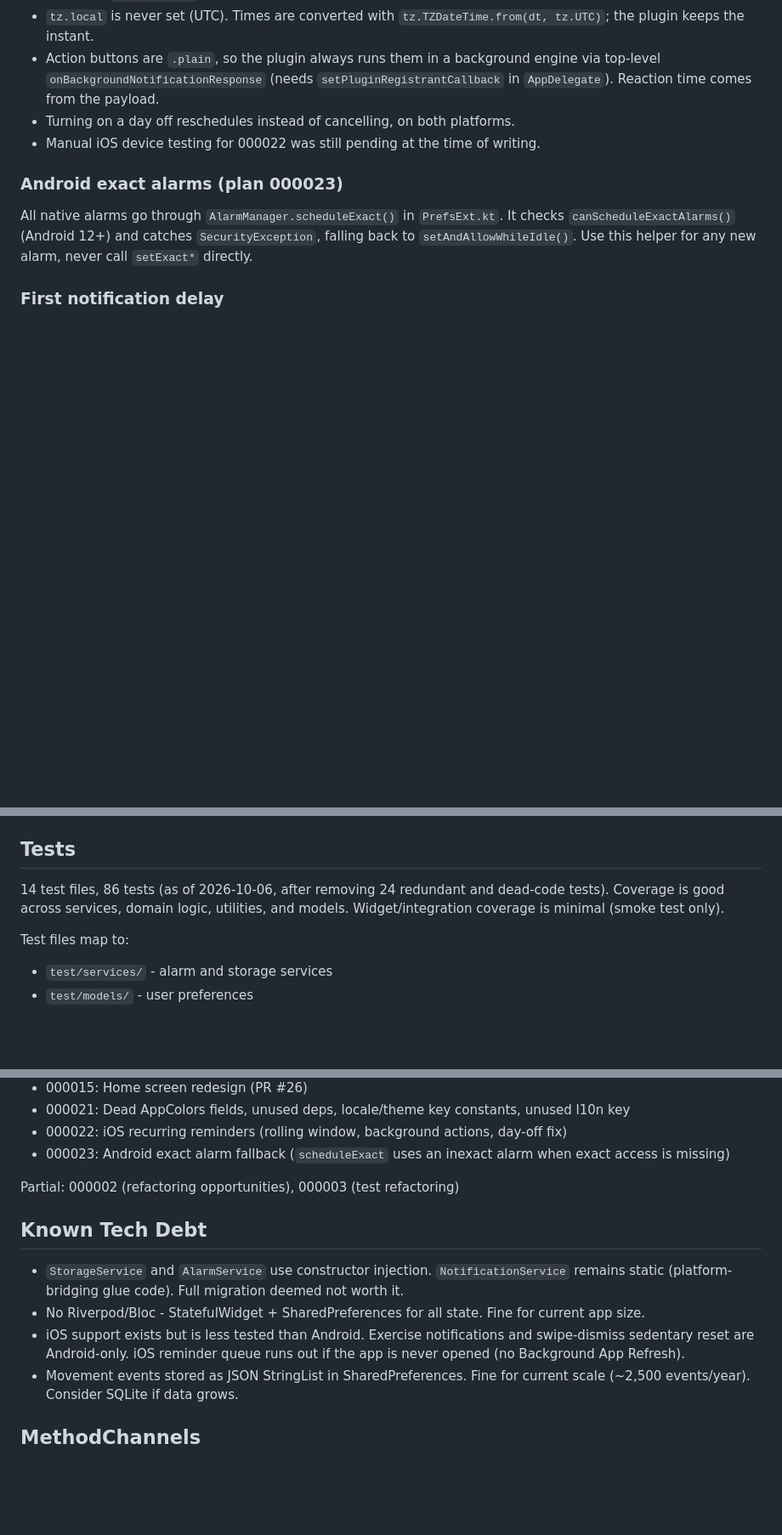
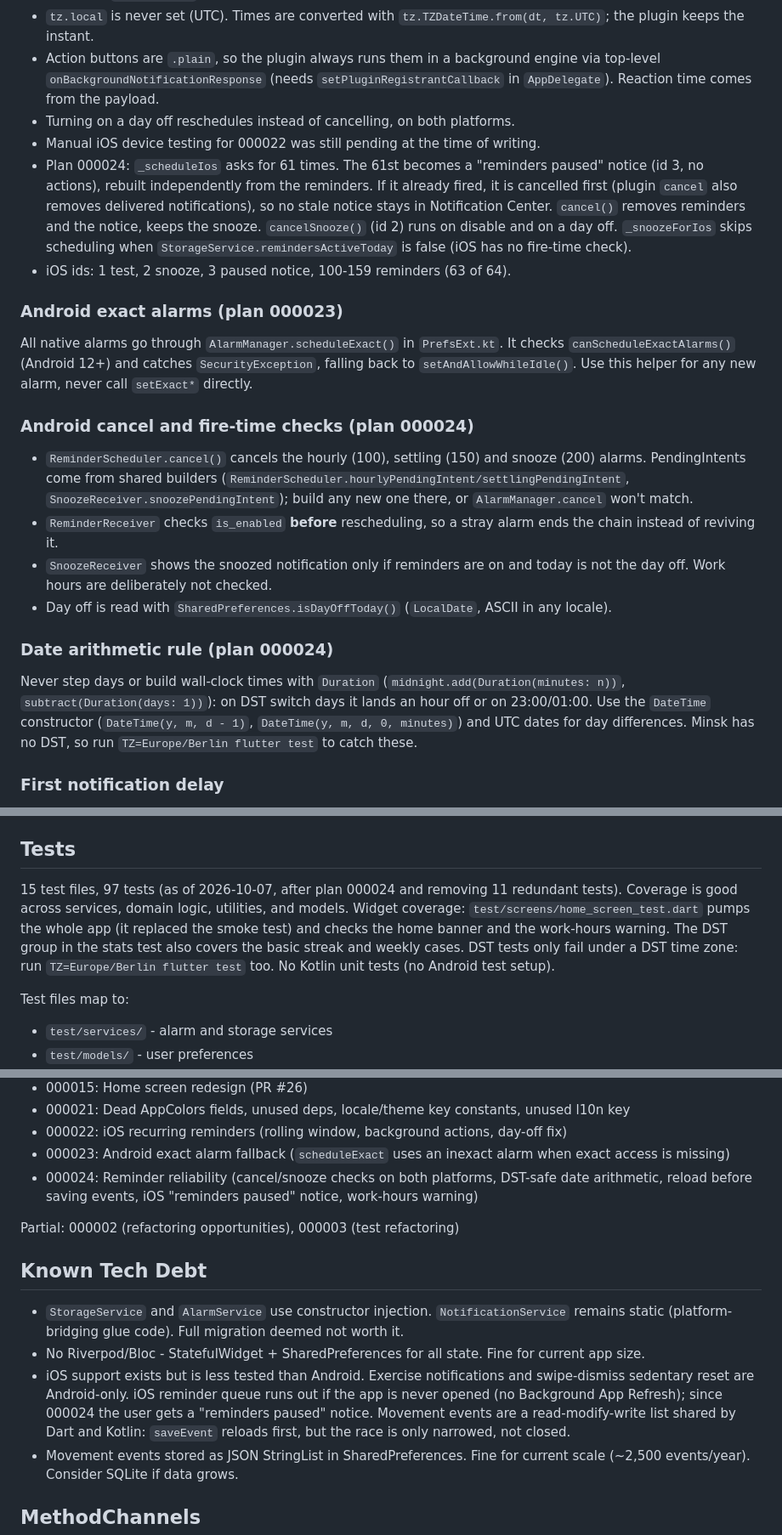
Before and after one commit to bazha/hourly-reminder, a Markdown page: .claude/context.md, 3 parts joined by grey strips. Shown at 85% size. Drawn GitHub-style; blank space fills up the shorter version.

Commit message:
Update README and project context (plan 000024)
- README: test count (97), TZ=Europe/Berlin test command, iOS "reminders
  paused" notice.
- context.md: Android cancel and fire-time rules, the date arithmetic
  rule (no Duration for days or wall-clock times), iOS notification ids,
  test count and layout, change plan 000024, tech debt notes.

Co-Authored-By: Claude Opus 5.5 <noreply@anthropic.com>

```diff
--- a/.claude/context.md
+++ b/.claude/context.md
@@ -83,10 +83,23 @@ iOS runs no app code when a notification fires. Reminders are pre-scheduled by `
 - Action buttons are `.plain`, so the plugin always runs them in a background engine via top-level `onBackgroundNotificationResponse` (needs `setPluginRegistrantCallback` in `AppDelegate`). Reaction time comes from the payload.
 - Turning on a day off reschedules instead of cancelling, on both platforms.
 - Manual iOS device testing for 000022 was still pending at the time of writing.
+- Plan 000024: `_scheduleIos` asks for 61 times. The 61st becomes a "reminders paused" notice (id 3, no actions), rebuilt independently from the reminders. If it already fired, it is cancelled first (plugin `cancel` also removes delivered notifications), so no stale notice stays in Notification Center. `cancel()` removes reminders and the notice, keeps the snooze. `cancelSnooze()` (id 2) runs on disable and on a day off. `_snoozeForIos` skips scheduling when `StorageService.remindersActiveToday` is false (iOS has no fire-time check).
+- iOS ids: 1 test, 2 snooze, 3 paused notice, 100-159 reminders (63 of 64).
 
 ### Android exact alarms (plan 000023)
 
 All native alarms go through `AlarmManager.scheduleExact()` in `PrefsExt.kt`. It checks `canScheduleExactAlarms()` (Android 12+) and catches `SecurityException`, falling back to `setAndAllowWhileIdle()`. Use this helper for any new alarm, never call `setExact*` directly.
+
+### Android cancel and fire-time checks (plan 000024)
+
+- `ReminderScheduler.cancel()` cancels the hourly (100), settling (150) and snooze (200) alarms. PendingIntents come from shared builders (`ReminderScheduler.hourlyPendingIntent/settlingPendingIntent`, `SnoozeReceiver.snoozePendingIntent`); build any new one there, or `AlarmManager.cancel` won't match.
+- `ReminderReceiver` checks `is_enabled` **before** rescheduling, so a stray alarm ends the chain instead of reviving it.
+- `SnoozeReceiver` shows the snoozed notification only if reminders are on and today is not the day off. Work hours are deliberately not checked.
+- Day off is read with `SharedPreferences.isDayOffToday()` (`LocalDate`, ASCII in any locale).
+
+### Date arithmetic rule (plan 000024)
+
+Never step days or build wall-clock times with `Duration` (`midnight.add(Duration(minutes: n))`, `subtract(Duration(days: 1))`): on DST switch days it lands an hour off or on 23:00/01:00. Use the `DateTime` constructor (`DateTime(y, m, d - 1)`, `DateTime(y, m, d, 0, minutes)`) and UTC dates for day differences. Minsk has no DST, so run `TZ=Europe/Berlin flutter test` to catch these.
 
 ### First notification delay
 
@@ -109,7 +122,7 @@ All direct dependencies at latest compatible versions as of 2026-03-24. `cuperti
 
 ## Tests
 
-14 test files, 86 tests (as of 2026-10-06, after removing 24 redundant and dead-code tests). Coverage is good across services, domain logic, utilities, and models. Widget/integration coverage is minimal (smoke test only).
+15 test files, 97 tests (as of 2026-10-07, after plan 000024 and removing 11 redundant tests). Coverage is good across services, domain logic, utilities, and models. Widget coverage: `test/screens/home_screen_test.dart` pumps the whole app (it replaced the smoke test) and checks the home banner and the work-hours warning. The DST group in the stats test also covers the basic streak and weekly cases. DST tests only fail under a DST time zone: run `TZ=Europe/Berlin flutter test` too. No Kotlin unit tests (no Android test setup).
 
 Test files map to:
 - `test/services/` - alarm and storage services
@@ -134,6 +147,7 @@ Completed plans in `docs/01_change_plans/`:
 - 000021: Dead AppColors fields, unused deps, locale/theme key constants, unused l10n key
 - 000022: iOS recurring reminders (rolling window, background actions, day-off fix)
 - 000023: Android exact alarm fallback (`scheduleExact` uses an inexact alarm when exact access is missing)
+- 000024: Reminder reliability (cancel/snooze checks on both platforms, DST-safe date arithmetic, reload before saving events, iOS "reminders paused" notice, work-hours warning)
 
 Partial: 000002 (refactoring opportunities), 000003 (test refactoring)
 
@@ -141,7 +155,7 @@ Partial: 000002 (refactoring opportunities), 000003 (test refactoring)
 
 - `StorageService` and `AlarmService` use constructor injection. `NotificationService` remains static (platform-bridging glue code). Full migration deemed not worth it.
 - No Riverpod/Bloc - StatefulWidget + SharedPreferences for all state. Fine for current app size.
-- iOS support exists but is less tested than Android. Exercise notifications and swipe-dismiss sedentary reset are Android-only. iOS reminder queue runs out if the app is never opened (no Background App Refresh).
+- iOS support exists but is less tested than Android. Exercise notifications and swipe-dismiss sedentary reset are Android-only. iOS reminder queue runs out if the app is never opened (no Background App Refresh); since 000024 the user gets a "reminders paused" notice. Movement events are a read-modify-write list shared by Dart and Kotlin: `saveEvent` reloads first, but the race is only narrowed, not closed.
 - Movement events stored as JSON StringList in SharedPreferences. Fine for current scale (~2,500 events/year). Consider SQLite if data grows.
 
 ## MethodChannels
```
Also changed, not shown: README.md (+4 -3 lines).
